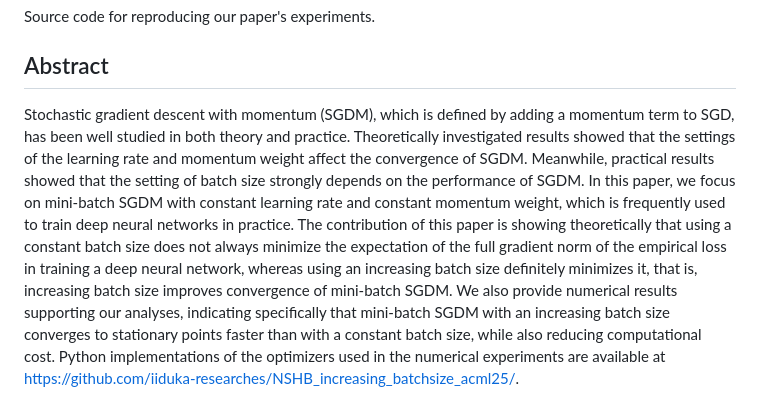
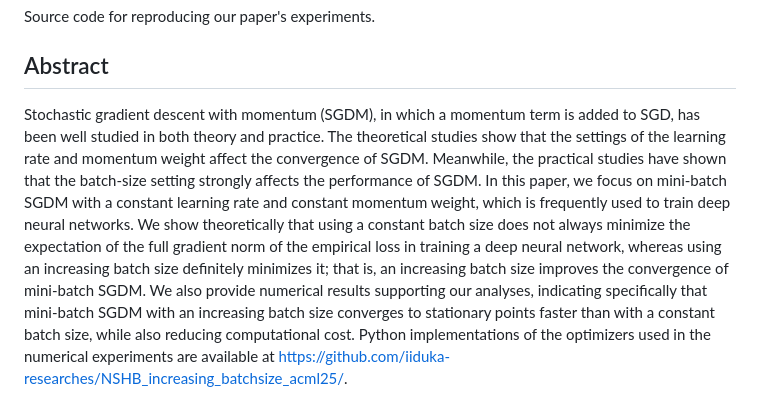
Before and after one commit to kamoke1207/momentum-increasing-batch-size, a Markdown page: README.md, the part around the change. GitHub-like rendering.

```diff
--- a/README.md
+++ b/README.md
@@ -2,11 +2,11 @@
 Source code for reproducing our paper's experiments.
 
 ## Abstract
-Stochastic gradient descent with momentum (SGDM), which is defined by adding a momentum term to SGD, has been well studied in both theory and practice.
-Theoretically investigated results showed that the settings of the learning rate and momentum weight affect the convergence of SGDM.
-Meanwhile, practical results showed that the setting of batch size strongly depends on the performance of SGDM.
-In this paper, we focus on mini-batch SGDM with constant learning rate and constant momentum weight, which is frequently used to train deep neural networks in practice.
-The contribution of this paper is showing theoretically that using a constant batch size does not always minimize the expectation of the full gradient norm of the empirical loss in training a deep neural network, whereas using an increasing batch size definitely minimizes it, that is, increasing batch size improves convergence of mini-batch SGDM.
+Stochastic gradient descent with momentum (SGDM), in which a momentum term is added to SGD, has been well studied in both theory and practice.
+The theoretical studies show that the settings of the learning rate and momentum weight affect the convergence of SGDM.
+Meanwhile, the practical studies have shown that the batch-size setting strongly affects the performance of SGDM.
+In this paper, we focus on mini-batch SGDM with a constant learning rate and constant momentum weight, which is frequently used to train deep neural networks.
+We show theoretically that using a constant batch size does not always minimize the expectation of the full gradient norm of the empirical loss in training a deep neural network, whereas using an increasing batch size definitely minimizes it; that is, an increasing batch size improves the convergence of mini-batch SGDM.
 We also provide numerical results supporting our analyses, indicating specifically that mini-batch SGDM with an increasing batch size converges to stationary points faster than with a constant batch size, while also reducing computational cost.
 Python implementations of the optimizers used in the numerical experiments are available at https://github.com/iiduka-researches/NSHB_increasing_batchsize_acml25/.
 
```
